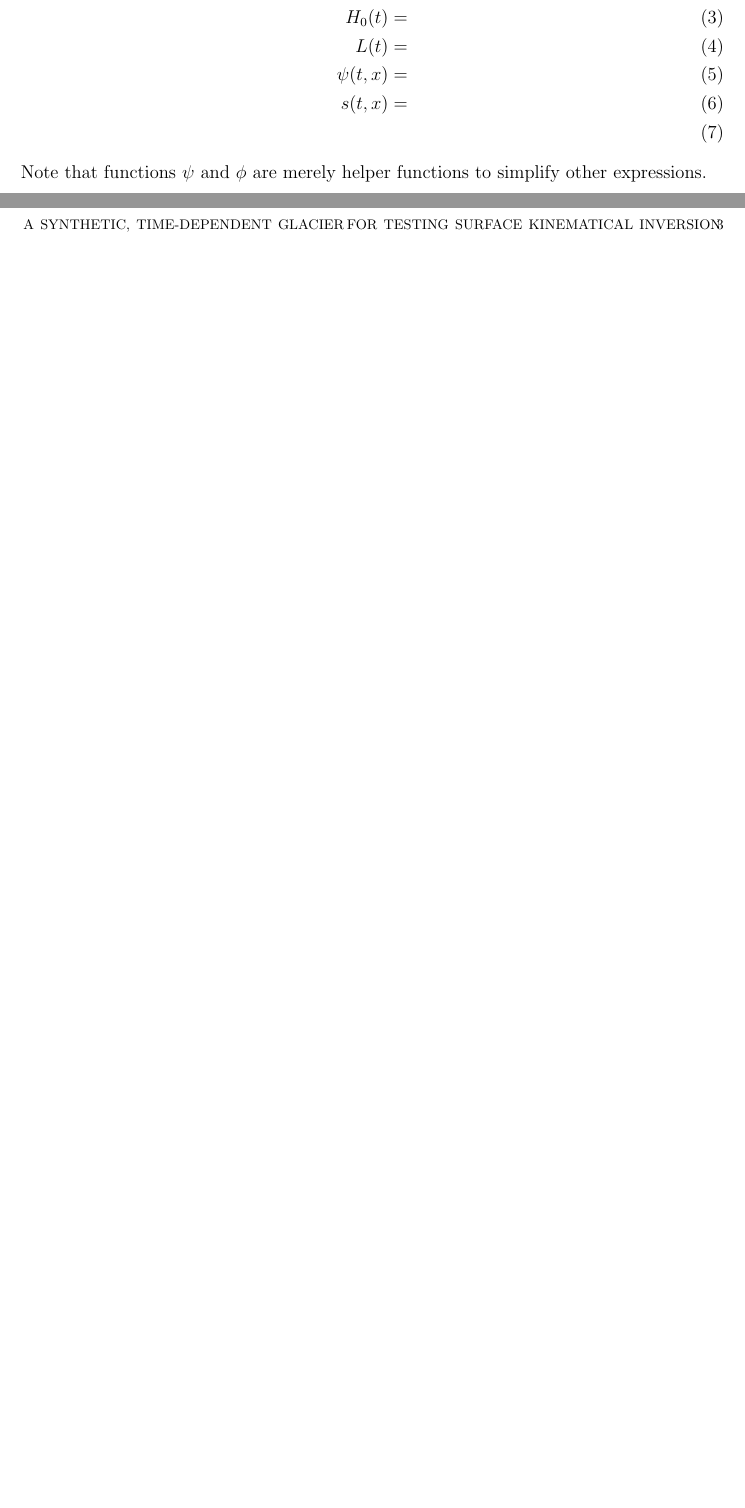
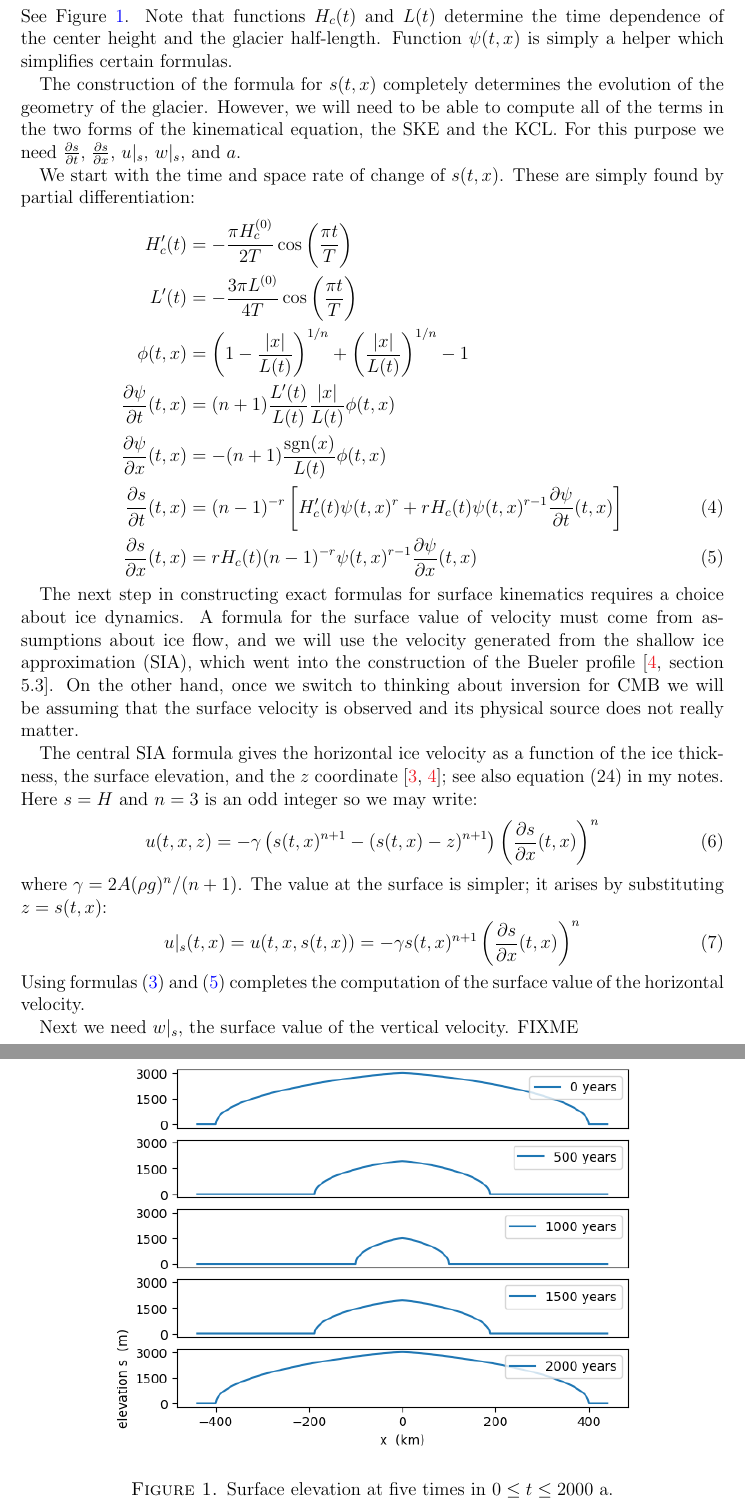
Before and after one commit to bueler/mccarthy, a LaTeX paper (projects/2022/kinematic/doc/syntheticglacier.tex): two parts of pages 2 and 3 of 3 before the commit and two parts of pages 3 and 4 of 4 after it, joined at a grey line, cut at the place of the change, the shorter picture padded with empty space. Compiled offline with pdfLaTeX.

Commit message:
documenting formulas

```diff
--- a/projects/2022/kinematic/doc/syntheticglacier.tex
+++ b/projects/2022/kinematic/doc/syntheticglacier.tex
@@ -20,21 +20,13 @@ urlcolor=black     % only if colorlinks=true
 
 \renewcommand{\baselinestretch}{1.05}
 
-\newcommand{\ddt}[1]{\ensuremath{\frac{\partial #1}{\partial t}}}
-\newcommand{\ddx}[1]{\ensuremath{\frac{\partial #1}{\partial x}}}
-\newcommand{\ddy}[1]{\ensuremath{\frac{\partial #1}{\partial y}}}
-\newcommand{\pp}[2]{\ensuremath{\frac{\partial #1}{\partial #2}}}
-\renewcommand{\t}[1]{\texttt{#1}}
-\newcommand{\Matlab}{\textsc{Matlab}\xspace}
 \newcommand{\eps}{\epsilon}
 \newcommand{\RR}{\mathbb{R}}
 
 \newcommand{\grad}{\nabla}
 \newcommand{\Div}{\nabla\cdot}
+\newcommand{\sgn}{\operatorname{sgn}}
 \newcommand{\trace}{\operatorname{tr}}
-
-
-\newcommand{\hbn}{\hat{\mathbf{n}}}
 
 \newcommand{\bg}{\mathbf{g}}
 \newcommand{\bn}{\mathbf{n}}
@@ -110,5 +104 @@ Next are the formulas themselves.
 \begin{align}
-H_0(t) &= \\
-L(t) &= \\
-\psi(t,x) &= \\
-s(t,x) &= \\
@@ -115,5 +109,38 @@ s(t,x) &= \\
 \end{align}
-Note that functions $\psi$ and $\phi$ are merely helper functions to simplify other expressions.
+See Figure \ref{surfacesnaps}.  Note that functions $H_c(t)$ and $L(t)$ determine the time dependence of the center height and the glacier half-length.  Function $\psi(t,x)$ is simply a helper which simplifies certain formulas.
+
+The construction of the formula for $s(t,x)$ completely determines the evolution of the geometry of the glacier.  However, we will need to be able to compute all of the terms in the two forms of the kinematical equation, the SKE and the KCL.  For this purpose we need $\frac{\partial s}{\partial t}$, $\frac{\partial s}{\partial x}$, $u|_s$, $w|_s$, and $a$.
+
+We start with the time and space rate of change of $s(t,x)$.  These are simply found by partial differentiation:
+\begin{align}
+H_c'(t) &= - \frac{\pi H_c^{(0)}}{2T} \cos\left(\frac{\pi t}{T}\right) \notag\\
+L'(t) &= - \frac{3 \pi L^{(0)}}{4T} \cos\left(\frac{\pi t}{T}\right) \notag \\
+\phi(t,x) &= \left(1 - \frac{|x|}{L(t)}\right)^{1/n} + \left(\frac{|x|}{L(t)}\right)^{1/n} - 1 \notag \\
+\frac{\partial \psi}{\partial t}(t,x) &= (n+1) \frac{L'(t)}{L(t)} \frac{|x|}{L(t)} \phi(t,x) \notag \\
+\frac{\partial \psi}{\partial x}(t,x) &= - (n+1) \frac{\sgn(x)}{L(t)} \phi(t,x) \notag \\
+\frac{\partial s}{\partial t}(t,x) &= (n-1)^{-r} \left[H_c'(t) \psi(t,x)^r + r H_c(t) \psi(t,x)^{r-1} \frac{\partial \psi}{\partial t}(t,x)\right] \label{dsdtformula} \\
+\frac{\partial s}{\partial x}(t,x) &= r H_c(t) (n-1)^{-r} \psi(t,x)^{r-1} \frac{\partial \psi}{\partial x}(t,x) \label{dsdxformula}
+\end{align}
+
+\begin{figure}[t]
+\includegraphics[width=0.75\textwidth]{surfacesnaps}
+\caption{Surface elevation at five times in $0\le t \le 2000$ a.}
+\label{surfacesnaps}
+\end{figure}
+
+The next step in constructing exact formulas for surface kinematics requires a choice about ice dynamics.  A formula for the surface value of velocity must come from assumptions about ice flow, and we will use the velocity generated from the shallow ice approximation (SIA), which went into the construction of the Bueler profile \cite[section 5.3]{vanderVeen2013}.  On the other hand, once we switch to thinking about inversion for CMB we will be assuming that the surface velocity is observed and its physical source does not really matter.
+
+The central SIA formula gives the horizontal ice velocity as a function of the ice thickness, the surface elevation, and the $z$ coordinate \cite{GreveBlatter2009,vanderVeen2013}; see also equation (24) in my notes.  Here $s=H$ and $n=3$ is an odd integer so we may write:
+\begin{equation}
+u(t,x,z) = - \gamma \left(s(t,x)^{n+1} - (s(t,x)-z)^{n+1}\right) \left(\frac{\partial s}{\partial x}(t,x)\right)^n \label{siaxz}
+\end{equation}
+where $\gamma = 2 A (\rho g)^n / (n+1)$.  The value at the surface is simpler; it arises by substituting $z=s(t,x)$:
+\begin{equation}
+u|_s(t,x) = u(t,x,s(t,x)) = - \gamma s(t,x)^{n+1} \left(\frac{\partial s}{\partial x}(t,x)\right)^n \label{siasurfacex}
+\end{equation}
+Using formulas \eqref{sformula} and \eqref{dsdxformula} completes the computation of the surface value of the horizontal velocity.
+
+Next we need $w|_s$, the surface value of the vertical velocity.  FIXME
 
 \small
 \bigskip
```
Also changed, not shown: projects/2022/kinematic/doc/surfacesnaps.png (added), projects/2022/kinematic/doc/syntheticglacier.tex (24 more changed lines).
